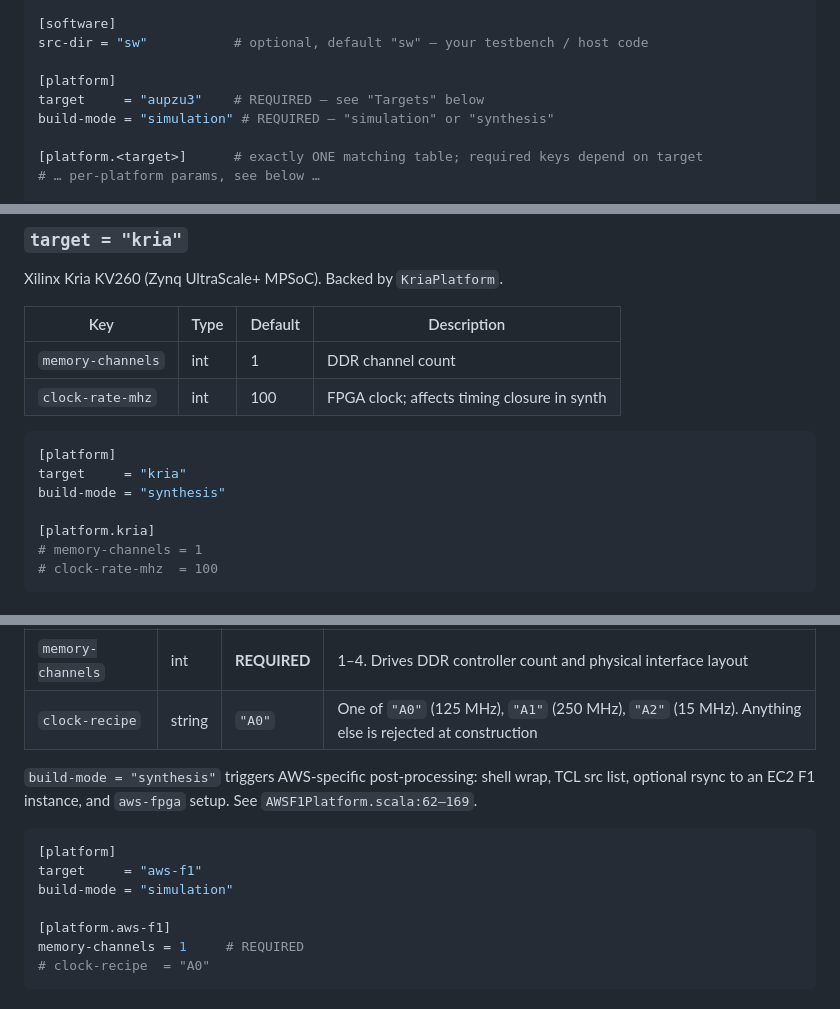
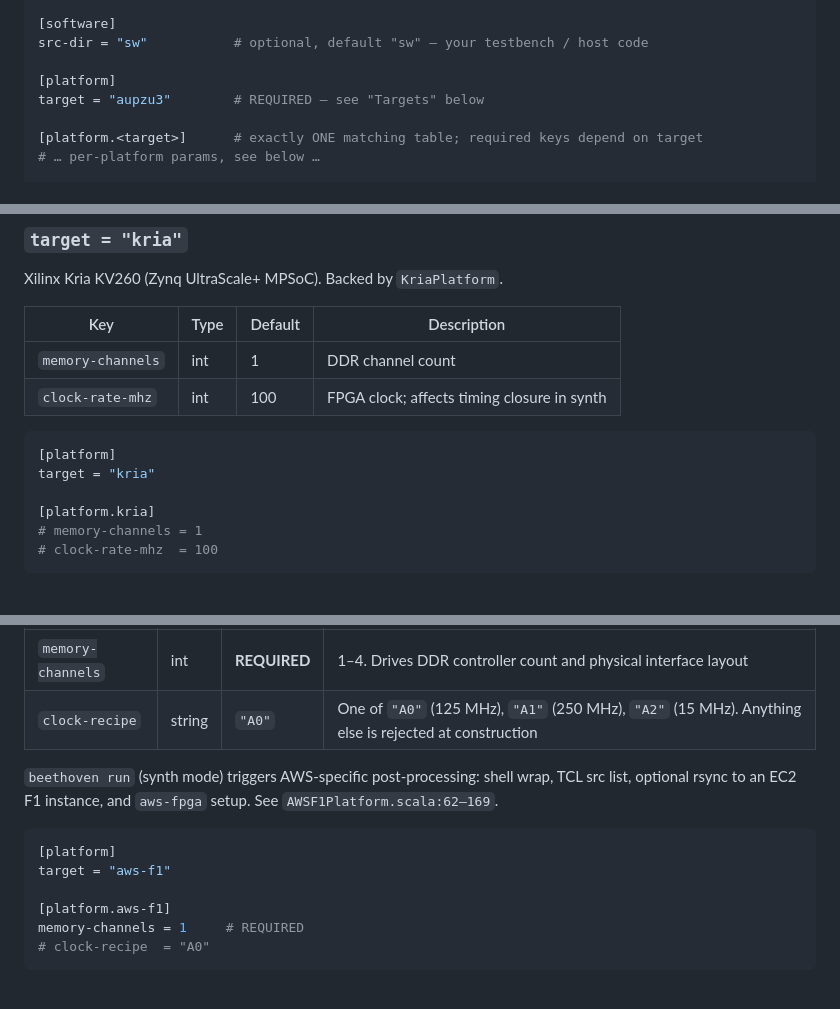
Before and after one commit to Composer-Team/Beethoven-Software, a Markdown page: docs/beethoven-toml-reference.md, 3 parts joined by grey strips. Rendered like a GitHub page.

````diff
--- a/docs/beethoven-toml-reference.md
+++ b/docs/beethoven-toml-reference.md
@@ -30,8 +46,7 @@ path    = "../Beethoven-Hardware"   # local checkout (developer mode)
 src-dir = "sw"           # optional, default "sw" — your testbench / host code
 
 [platform]
-target     = "aupzu3"    # REQUIRED — see "Targets" below
-build-mode = "simulation" # REQUIRED — "simulation" or "synthesis"
+target = "aupzu3"        # REQUIRED — see "Targets" below
 
 [platform.<target>]      # exactly ONE matching table; required keys depend on target
 # … per-platform params, see below …
@@ -89,8 +104,7 @@ Xilinx Kria KV260 (Zynq UltraScale+ MPSoC). Backed by `KriaPlatform`.
 
 ```toml
 [platform]
-target     = "kria"
-build-mode = "synthesis"
+target = "kria"
 
 [platform.kria]
 # memory-channels = 1
@@ -138,14 +151,13 @@ Backed by `AWSF1Platform extends U200Platform with PlatformHasDMA`.
 | `memory-channels` | int | **REQUIRED** | 1–4. Drives DDR controller count and physical interface layout |
 | `clock-recipe` | string | `"A0"` | One of `"A0"` (125 MHz), `"A1"` (250 MHz), `"A2"` (15 MHz). Anything else is rejected at construction |
 
-`build-mode = "synthesis"` triggers AWS-specific post-processing: shell wrap,
+`beethoven run` (synth mode) triggers AWS-specific post-processing: shell wrap,
 TCL src list, optional rsync to an EC2 F1 instance, and `aws-fpga` setup.
 See `AWSF1Platform.scala:62–169`.
 
 ```toml
 [platform]
-target     = "aws-f1"
-build-mode = "simulation"
+target = "aws-f1"
 
 [platform.aws-f1]
 memory-channels = 1     # REQUIRED
````
Also changed, not shown: other parts of docs/beethoven-toml-reference.md (+44 -18 lines), docs/cli-integration.md (+7 -3 lines), docs/issues/verilator-widebus.md (+8 -4 lines).
